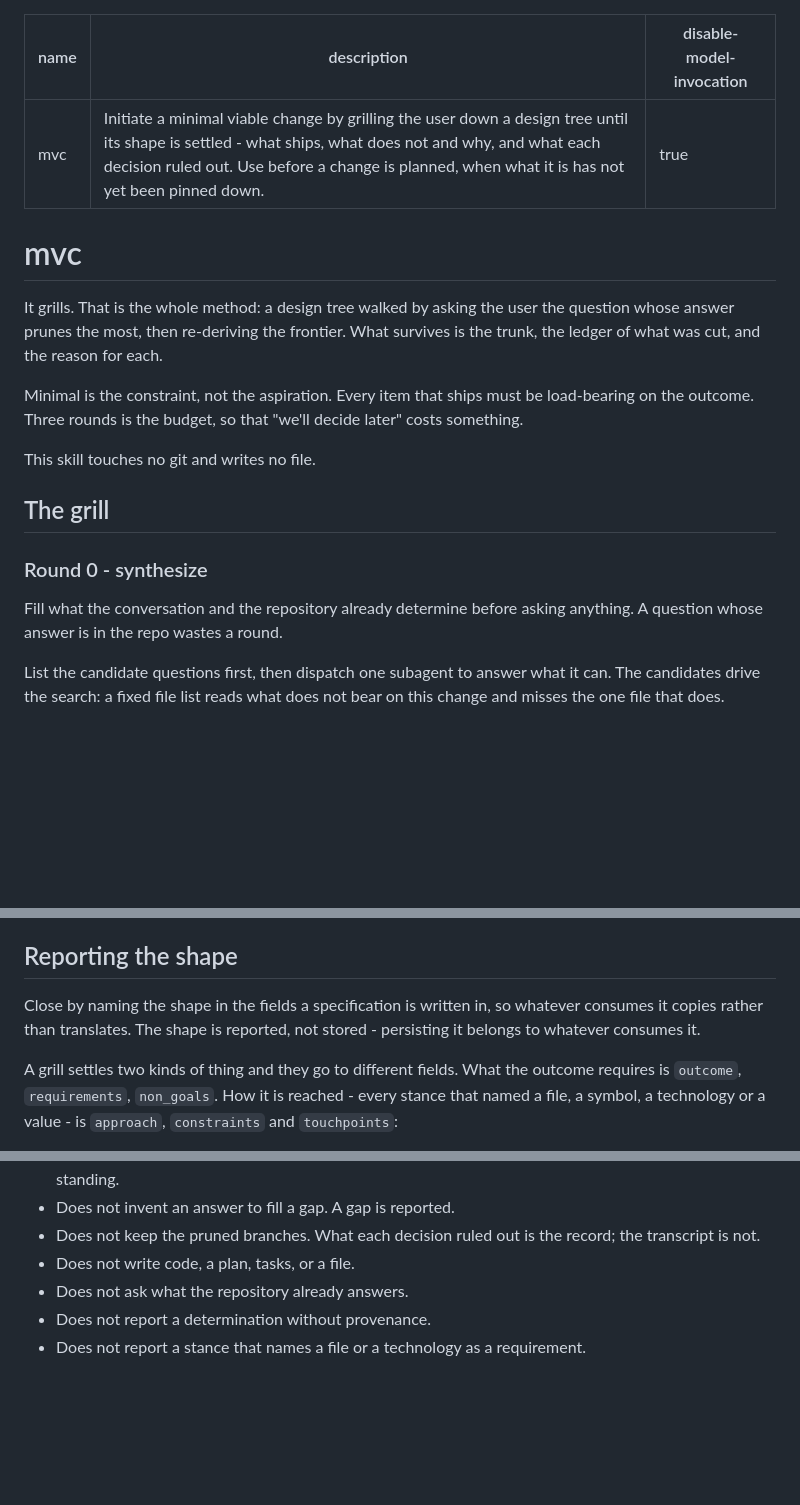
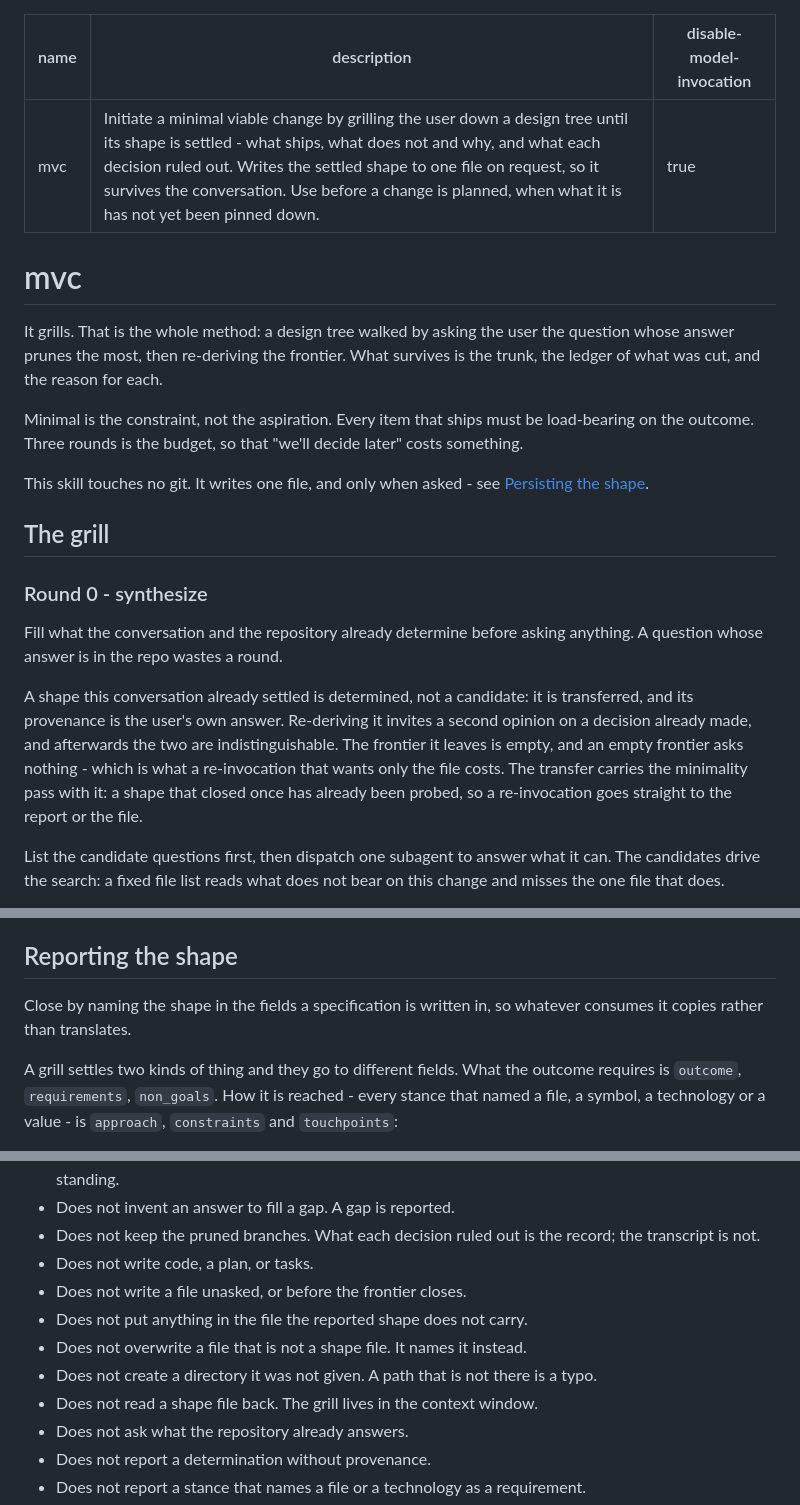
Before and after one commit to magnus-tornvall/agent-tools, a Markdown page: skills/mvc/SKILL.md, 3 parts joined by grey strips. Rendered like a GitHub page; blank space fills up the shorter version.

```diff
--- a/skills/mvc/SKILL.md
+++ b/skills/mvc/SKILL.md
@@ -1,6 +1,6 @@
 ---
 name: mvc
-description: Initiate a minimal viable change by grilling the user down a design tree until its shape is settled - what ships, what does not and why, and what each decision ruled out. Use before a change is planned, when what it is has not yet been pinned down.
+description: Initiate a minimal viable change by grilling the user down a design tree until its shape is settled - what ships, what does not and why, and what each decision ruled out. Writes the settled shape to one file on request, so it survives the conversation. Use before a change is planned, when what it is has not yet been pinned down.
 disable-model-invocation: true
 ---
 
@@ -13,7 +13,8 @@ the ledger of what was cut, and the reason for each.
 Minimal is the constraint, not the aspiration. Every item that ships must be load-bearing
 on the outcome. Three rounds is the budget, so that "we'll decide later" costs something.
 
-This skill touches no git and writes no file.
+This skill touches no git. It writes one file, and only when asked - see [Persisting the
+shape](#persisting-the-shape).
 
 ## The grill
 
@@ -21,6 +22,13 @@ This skill touches no git and writes no file.
 
 Fill what the conversation and the repository already determine before asking anything. A
 question whose answer is in the repo wastes a round.
+
+A shape this conversation already settled is determined, not a candidate: it is transferred,
+and its provenance is the user's own answer. Re-deriving it invites a second opinion on a
+decision already made, and afterwards the two are indistinguishable. The frontier it leaves is
+empty, and an empty frontier asks nothing - which is what a re-invocation that wants only the
+file costs. The transfer carries the minimality pass with it: a shape that closed once has
+already been probed, so a re-invocation goes straight to the report or the file.
 
 List the candidate questions first, then dispatch one subagent to answer what it can. The
 candidates drive the search: a fixed file list reads what does not bear on this change and
@@ -251,8 +259,7 @@ checklist rather than as four things to absorb.
 ## Reporting the shape
 
 Close by naming the shape in the fields a specification is written in, so whatever consumes
-it copies rather than translates. The shape is reported, not stored - persisting it belongs
-to whatever consumes it.
+it copies rather than translates.
 
 A grill settles two kinds of thing and they go to different fields. What the outcome requires
 is `outcome`, `requirements`, `non_goals`. How it is reached - every stance that named a file,
@@ -294,7 +352,12 @@ and provenance is what makes that an audit rather than a skim.
 - Does not invent an answer to fill a gap. A gap is reported.
 - Does not keep the pruned branches. What each decision ruled out is the record; the
   transcript is not.
-- Does not write code, a plan, tasks, or a file.
+- Does not write code, a plan, or tasks.
+- Does not write a file unasked, or before the frontier closes.
+- Does not put anything in the file the reported shape does not carry.
+- Does not overwrite a file that is not a shape file. It names it instead.
+- Does not create a directory it was not given. A path that is not there is a typo.
+- Does not read a shape file back. The grill lives in the context window.
 - Does not ask what the repository already answers.
 - Does not report a determination without provenance.
 - Does not report a stance that names a file or a technology as a requirement.
```
Also changed, not shown: other parts of skills/mvc/SKILL.md (+52 -1 lines).
